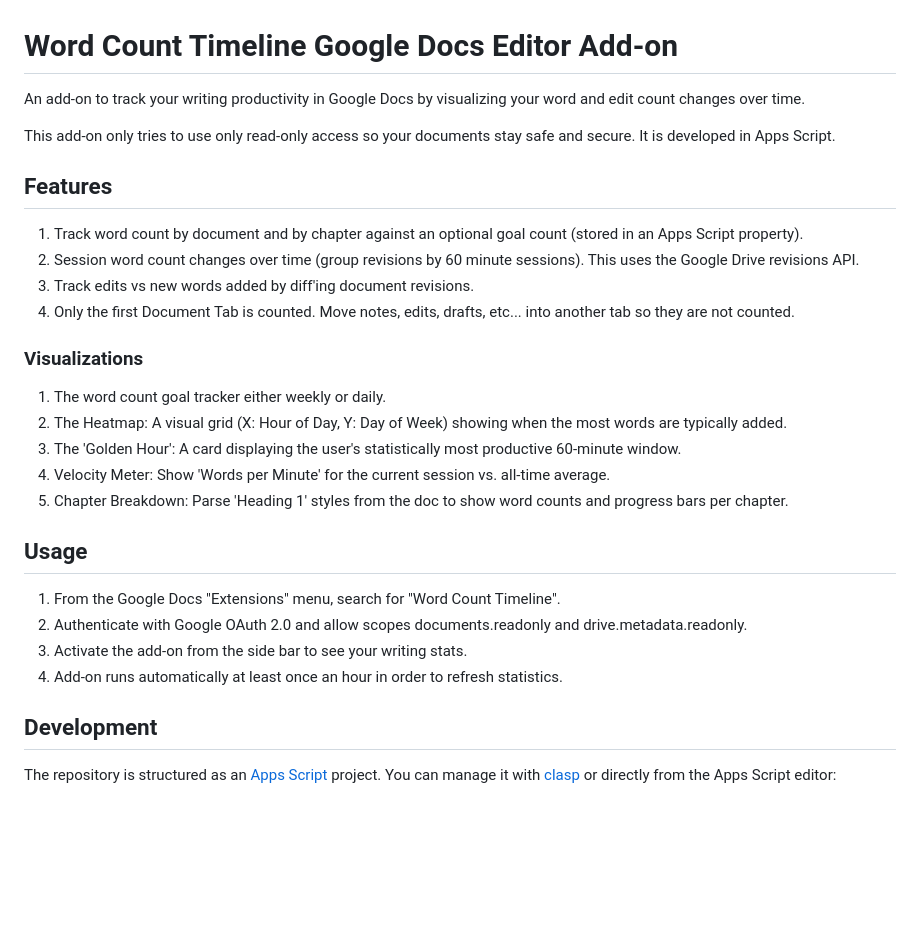
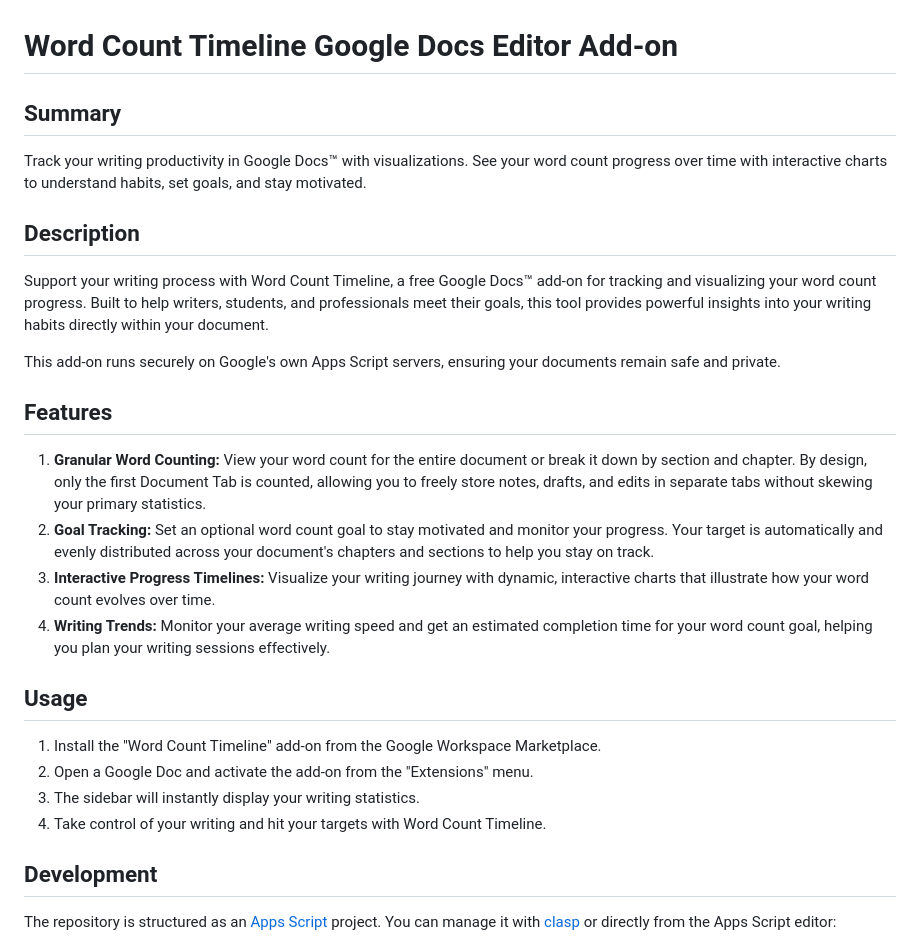
Before and after one commit to robotnyc/word-count-timeline-gdocs, a Markdown page: README.md, the part around the change. Drawn GitHub-style; blank space fills up the shorter version.

Commit message:
docs: readme: update description for store listing

```diff
--- a/README.md
+++ b/README.md
@@ -1,30 +1,28 @@
 # Word Count Timeline Google Docs Editor Add-on
 
-An add-on to track your writing productivity in Google Docs by visualizing your word and edit count changes over time.
+## Summary
 
-This add-on only tries to use only read-only access so your documents stay safe and secure. It is developed in Apps Script.
+Track your writing productivity in Google Docs™ with visualizations. See your word count progress over time with interactive charts to understand habits, set goals, and stay motivated.
+
+## Description
+
+Support your writing process with Word Count Timeline, a free Google Docs™ add-on for tracking and visualizing your word count progress. Built to help writers, students, and professionals meet their goals, this tool provides powerful insights into your writing habits directly within your document.
+
+This add-on runs securely on Google's own Apps Script servers, ensuring your documents remain safe and private.
 
 ## Features
 
-1. Track word count by document and by chapter against an optional goal count (stored in an Apps Script property).
-2. Session word count changes over time (group revisions by 60 minute sessions). This uses the Google Drive revisions API.
-3. Track edits vs new words added by diff'ing document revisions.
-4. Only the first Document Tab is counted. Move notes, edits, drafts, etc... into another tab so they are not counted.
-
-### Visualizations
-
-1. The word count goal tracker either weekly or daily.
-2. The Heatmap: A visual grid (X: Hour of Day, Y: Day of Week) showing when the most words are typically added.
-3. The 'Golden Hour': A card displaying the user's statistically most productive 60-minute window.
-4. Velocity Meter: Show 'Words per Minute' for the current session vs. all-time average.
-5. Chapter Breakdown: Parse 'Heading 1' styles from the doc to show word counts and progress bars per chapter.
+1. **Granular Word Counting:** View your word count for the entire document or break it down by section and chapter. By design, only the first Document Tab is counted, allowing you to freely store notes, drafts, and edits in separate tabs without skewing your primary statistics.
+2. **Goal Tracking:** Set an optional word count goal to stay motivated and monitor your progress. Your target is automatically and evenly distributed across your document's chapters and sections to help you stay on track.
+3. **Interactive Progress Timelines:** Visualize your writing journey with dynamic, interactive charts that illustrate how your word count evolves over time.
+4. **Writing Trends:** Monitor your average writing speed and get an estimated completion time for your word count goal, helping you plan your writing sessions effectively.
 
 ## Usage
 
-1. From the Google Docs "Extensions" menu, search for "Word Count Timeline".
-2. Authenticate with Google OAuth 2.0 and allow scopes documents.readonly and drive.metadata.readonly.
-3. Activate the add-on from the side bar to see your writing stats.
-4. Add-on runs automatically at least once an hour in order to refresh statistics.
+1. Install the "Word Count Timeline" add-on from the Google Workspace Marketplace.
+2. Open a Google Doc and activate the add-on from the "Extensions" menu.
+3. The sidebar will instantly display your writing statistics.
+4. Take control of your writing and hit your targets with Word Count Timeline.
 
 ## Development
 
```
